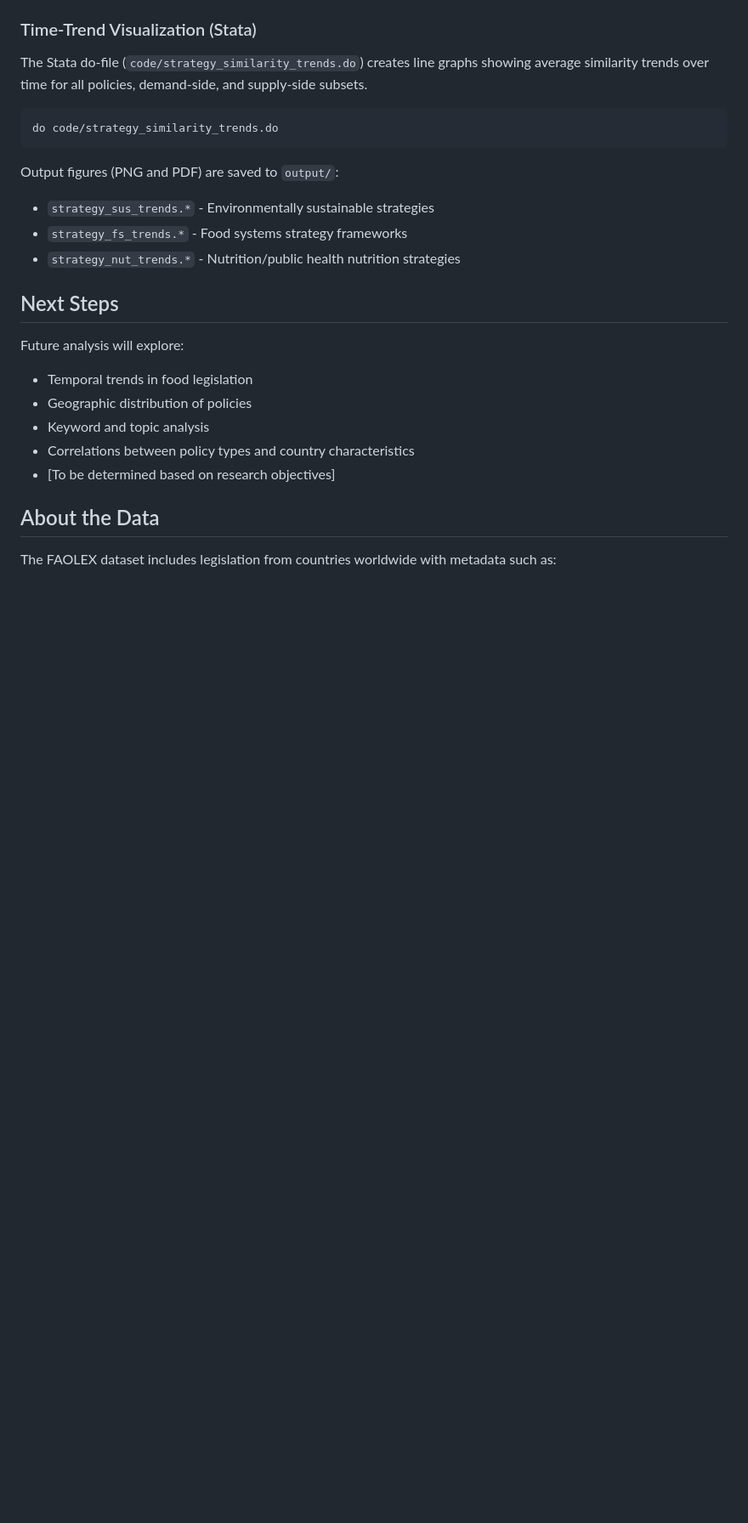
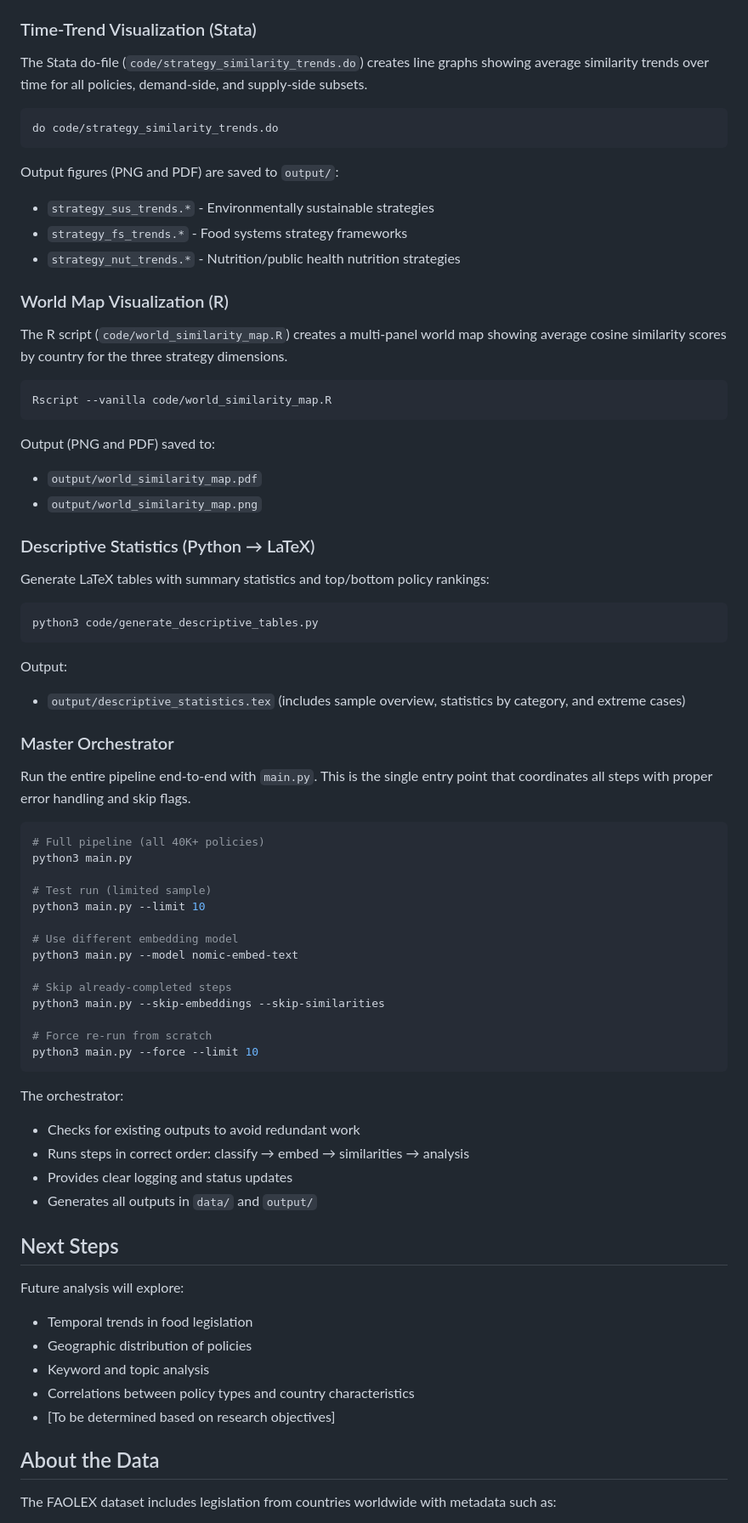
Before and after one commit to dgonzalezgonzalez/faolex-analysis, a Markdown page: README.md, the part around the change. Shown at 85% size. GitHub-like rendering; blank space fills up the shorter version.

Commit message:
docs: update README and CLAUDE with new analysis capabilities and master orchestrator

````diff
--- a/README.md
+++ b/README.md
@@ -150,6 +150,50 @@ Output figures (PNG and PDF) are saved to `output/`:
 - `strategy_fs_trends.*` - Food systems strategy frameworks
 - `strategy_nut_trends.*` - Nutrition/public health nutrition strategies
 
+### World Map Visualization (R)
+The R script (`code/world_similarity_map.R`) creates a multi-panel world map showing average cosine similarity scores by country for the three strategy dimensions.
+```bash
+Rscript --vanilla code/world_similarity_map.R
+```
+Output (PNG and PDF) saved to:
+- `output/world_similarity_map.pdf`
+- `output/world_similarity_map.png`
+
+### Descriptive Statistics (Python → LaTeX)
+Generate LaTeX tables with summary statistics and top/bottom policy rankings:
+```bash
+python3 code/generate_descriptive_tables.py
+```
+Output:
+- `output/descriptive_statistics.tex` (includes sample overview, statistics by category, and extreme cases)
+
+### Master Orchestrator
+Run the entire pipeline end-to-end with `main.py`. This is the single entry point that coordinates all steps with proper error handling and skip flags.
+
+```bash
+# Full pipeline (all 40K+ policies)
+python3 main.py
+
+# Test run (limited sample)
+python3 main.py --limit 10
+
+# Use different embedding model
+python3 main.py --model nomic-embed-text
+
+# Skip already-completed steps
+python3 main.py --skip-embeddings --skip-similarities
+
+# Force re-run from scratch
+python3 main.py --force --limit 10
+```
+
+The orchestrator:
+- Checks for existing outputs to avoid redundant work
+- Runs steps in correct order: classify → embed → similarities → analysis
+- Provides clear logging and status updates
+- Generates all outputs in `data/` and `output/`
+
+
 ## Next Steps
 
 Future analysis will explore:
````
Also changed, not shown: CLAUDE.md (+38 -15 lines).
